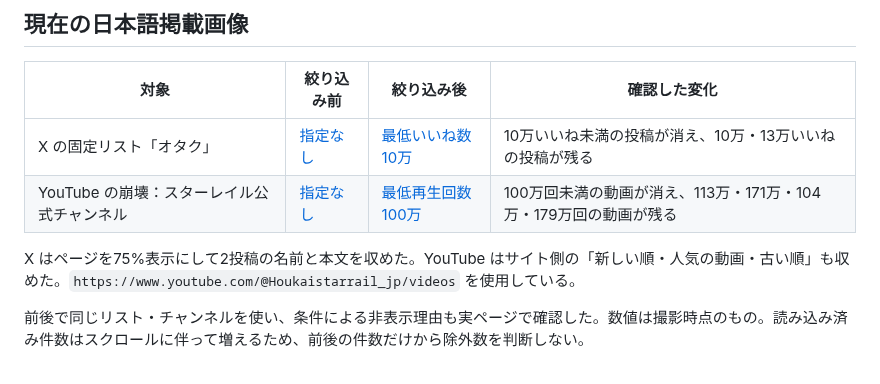
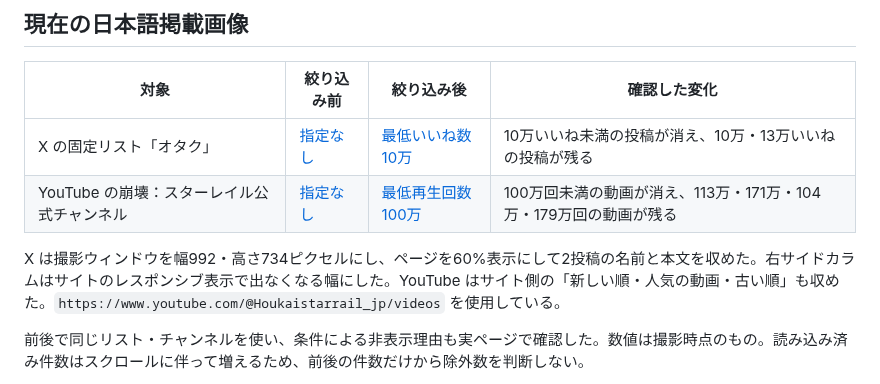
Before and after one commit to apricot-cake/sift, a Markdown page: store-assets/screenshots/README.md, the part around the change. GitHub-like rendering.

Commit message:
Xの掲載画像から右サイドカラムを除く

```diff
--- a/store-assets/screenshots/README.md
+++ b/store-assets/screenshots/README.md
@@ -9,7 +9,7 @@
 | X の固定リスト「オタク」 | [指定なし](sift-x-before-ja.png) | [最低いいね数10万](sift-x-ja.png) | 10万いいね未満の投稿が消え、10万・13万いいねの投稿が残る |
 | YouTube の崩壊：スターレイル公式チャンネル | [指定なし](sift-youtube-before-ja.png) | [最低再生回数100万](sift-youtube-ja.png) | 100万回未満の動画が消え、113万・171万・104万・179万回の動画が残る |
 
-X はページを75%表示にして2投稿の名前と本文を収めた。YouTube はサイト側の「新しい順・人気の動画・古い順」も収めた。`https://www.youtube.com/@Houkaistarrail_jp/videos` を使用している。
+X は撮影ウィンドウを幅992・高さ734ピクセルにし、ページを60%表示にして2投稿の名前と本文を収めた。右サイドカラムはサイトのレスポンシブ表示で出なくなる幅にした。YouTube はサイト側の「新しい順・人気の動画・古い順」も収めた。`https://www.youtube.com/@Houkaistarrail_jp/videos` を使用している。
 
 前後で同じリスト・チャンネルを使い、条件による非表示理由も実ページで確認した。数値は撮影時点のもの。読み込み済み件数はスクロールに伴って増えるため、前後の件数だけから除外数を判断しない。
 
```
Also changed, not shown: store-assets/screenshots/sift-x-before-ja.png, store-assets/screenshots/sift-x-ja.png.
